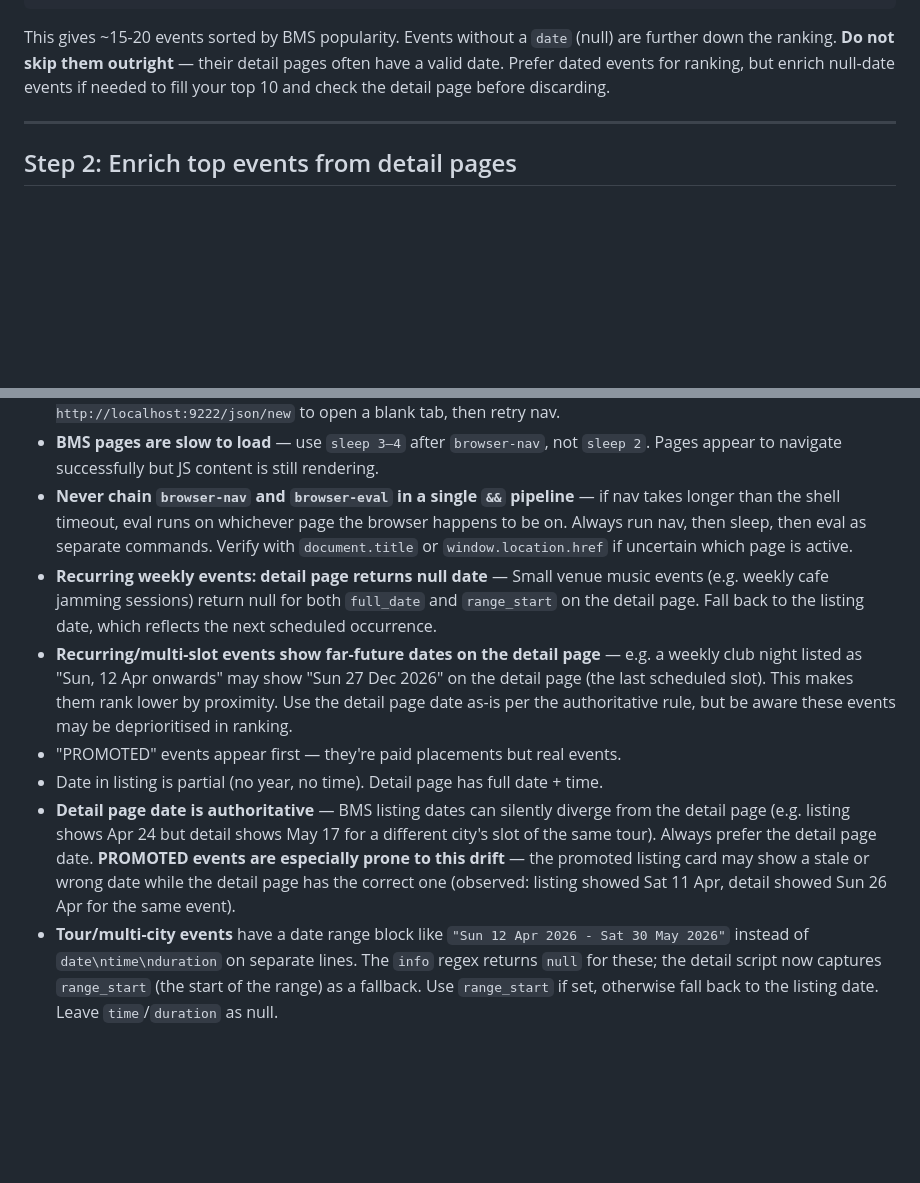
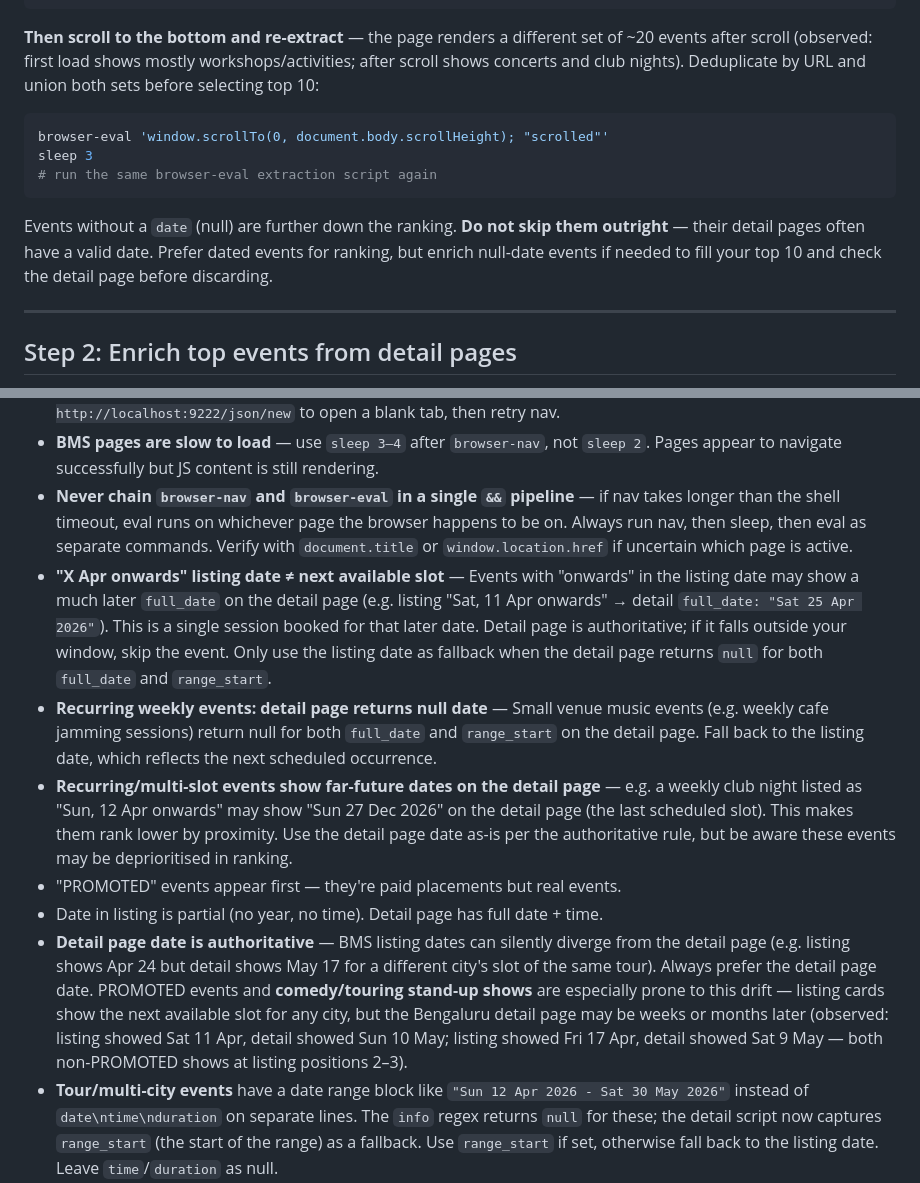
Before and after one commit to ak7ay/live-city, a Markdown page: memory/events/playbook-bookmyshow.md, 2 parts joined by grey strips. Rendered like a GitHub page; blank space fills up the shorter version.

Commit message:
Updated playbook

````diff
--- a/memory/events/playbook-bookmyshow.md
+++ b/memory/events/playbook-bookmyshow.md
@@ -52,7 +52,15 @@ browser-eval '(function() {
 })()'
 ```
 
-This gives ~15-20 events sorted by BMS popularity. Events without a `date` (null) are further down the ranking. **Do not skip them outright** — their detail pages often have a valid date. Prefer dated events for ranking, but enrich null-date events if needed to fill your top 10 and check the detail page before discarding.
+**Then scroll to the bottom and re-extract** — the page renders a different set of ~20 events after scroll (observed: first load shows mostly workshops/activities; after scroll shows concerts and club nights). Deduplicate by URL and union both sets before selecting top 10:
+
+```bash
+browser-eval 'window.scrollTo(0, document.body.scrollHeight); "scrolled"'
+sleep 3
+# run the same browser-eval extraction script again
+```
+
+Events without a `date` (null) are further down the ranking. **Do not skip them outright** — their detail pages often have a valid date. Prefer dated events for ranking, but enrich null-date events if needed to fill your top 10 and check the detail page before discarding.
 
 ---
 
@@ -123,11 +131,12 @@ Examples:
 - **Chrome may have no open page tab** — if `browser-nav` fails with "Cannot read properties of undefined (reading 'goto')", Chrome is running but only has extension background pages. Fix: `curl -X PUT http://localhost:9222/json/new` to open a blank tab, then retry nav.
 - **BMS pages are slow to load** — use `sleep 3–4` after `browser-nav`, not `sleep 2`. Pages appear to navigate successfully but JS content is still rendering.
 - **Never chain `browser-nav` and `browser-eval` in a single `&&` pipeline** — if nav takes longer than the shell timeout, eval runs on whichever page the browser happens to be on. Always run nav, then sleep, then eval as separate commands. Verify with `document.title` or `window.location.href` if uncertain which page is active.
+- **"X Apr onwards" listing date ≠ next available slot** — Events with "onwards" in the listing date may show a much later `full_date` on the detail page (e.g. listing "Sat, 11 Apr onwards" → detail `full_date: "Sat 25 Apr 2026"`). This is a single session booked for that later date. Detail page is authoritative; if it falls outside your window, skip the event. Only use the listing date as fallback when the detail page returns `null` for both `full_date` and `range_start`.
 - **Recurring weekly events: detail page returns null date** — Small venue music events (e.g. weekly cafe jamming sessions) return null for both `full_date` and `range_start` on the detail page. Fall back to the listing date, which reflects the next scheduled occurrence.
 - **Recurring/multi-slot events show far-future dates on the detail page** — e.g. a weekly club night listed as "Sun, 12 Apr onwards" may show "Sun 27 Dec 2026" on the detail page (the last scheduled slot). This makes them rank lower by proximity. Use the detail page date as-is per the authoritative rule, but be aware these events may be deprioritised in ranking.
 - "PROMOTED" events appear first — they're paid placements but real events.
 - Date in listing is partial (no year, no time). Detail page has full date + time.
-- **Detail page date is authoritative** — BMS listing dates can silently diverge from the detail page (e.g. listing shows Apr 24 but detail shows May 17 for a different city's slot of the same tour). Always prefer the detail page date. **PROMOTED events are especially prone to this drift** — the promoted listing card may show a stale or wrong date while the detail page has the correct one (observed: listing showed Sat 11 Apr, detail showed Sun 26 Apr for the same event).
+- **Detail page date is authoritative** — BMS listing dates can silently diverge from the detail page (e.g. listing shows Apr 24 but detail shows May 17 for a different city's slot of the same tour). Always prefer the detail page date. PROMOTED events and **comedy/touring stand-up shows** are especially prone to this drift — listing cards show the next available slot for any city, but the Bengaluru detail page may be weeks or months later (observed: listing showed Sat 11 Apr, detail showed Sun 10 May; listing showed Fri 17 Apr, detail showed Sat 9 May — both non-PROMOTED shows at listing positions 2–3).
 - **Tour/multi-city events** have a date range block like `"Sun 12 Apr 2026 - Sat 30 May 2026"` instead of `date\ntime\nduration` on separate lines. The `info` regex returns `null` for these; the detail script now captures `range_start` (the start of the range) as a fallback. Use `range_start` if set, otherwise fall back to the listing date. Leave `time`/`duration` as null.
 - **Multi-batch programme events** (e.g. science workshops, skill courses with multiple cohorts) embed their dates as prose inside the description (e.g. `"I Batch: April 28 to May 02, 2026; Time: 10:30am to 12:30 pm"`) rather than in the structured block. The `info` regex returns `null`. Fallback: use the listing date; parse time from the description text if a specific batch time is visible there.
 - Some detail pages have `description` empty — use the first paragraph of visible text below the title.
````
Also changed, not shown: memory/events/playbook-district.md (+6 -3 lines).
